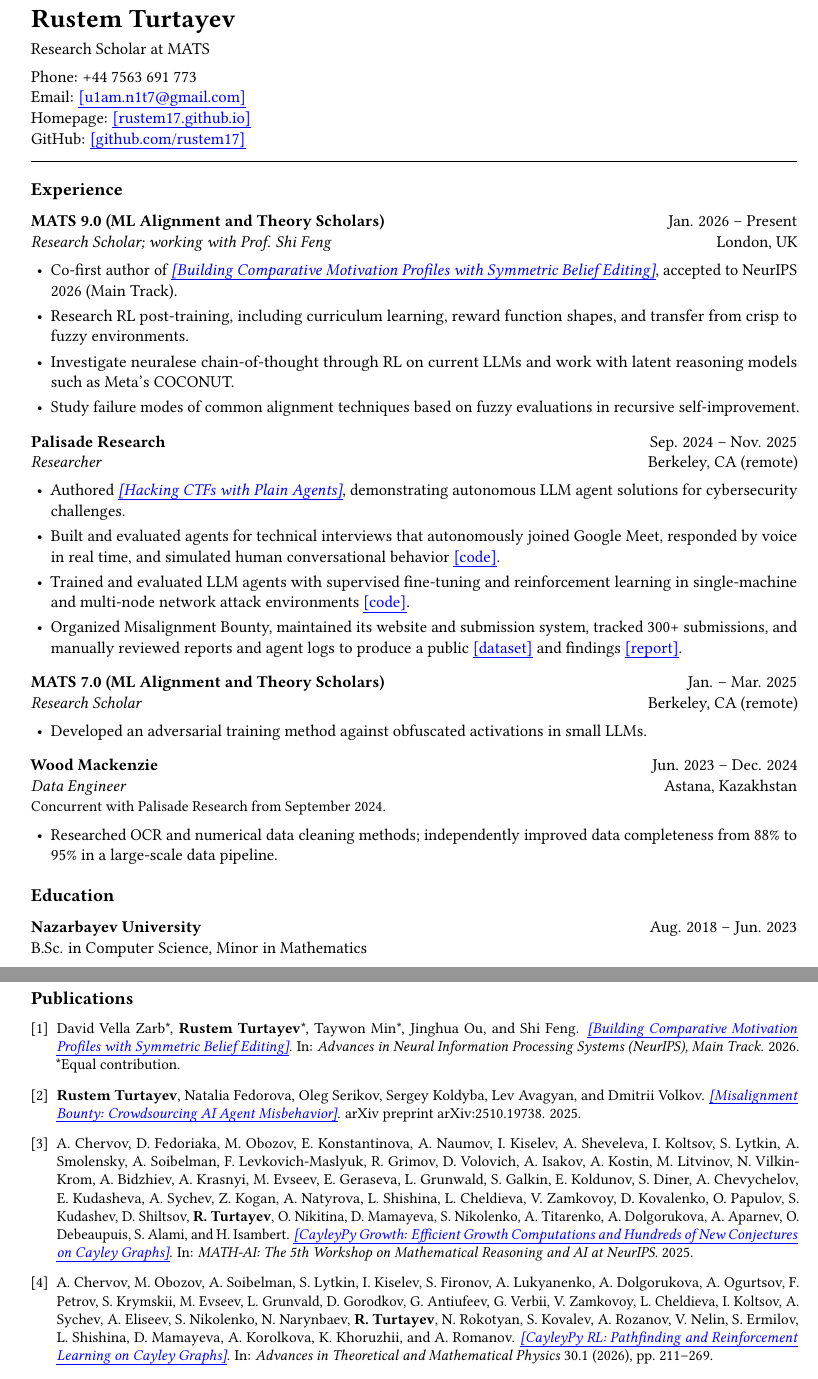
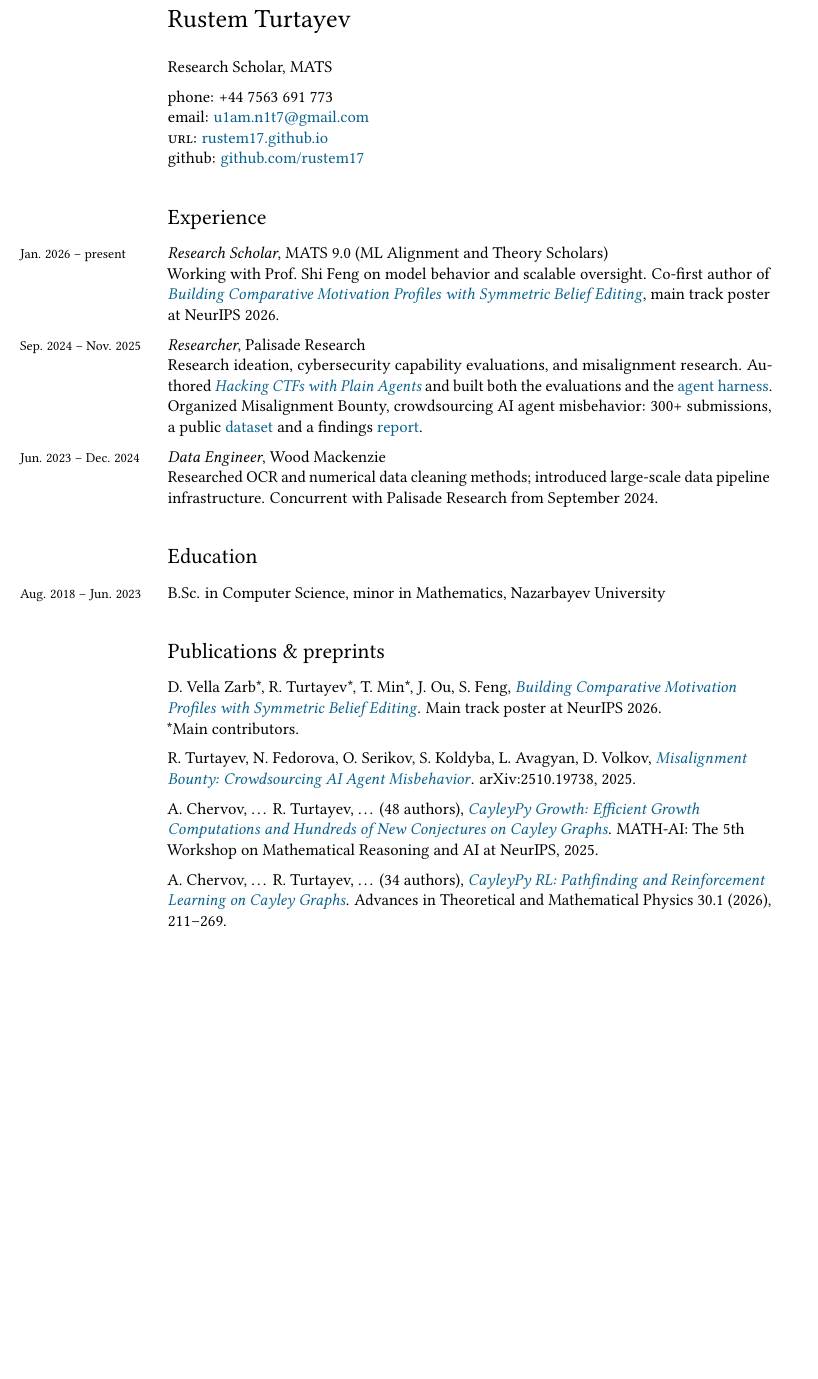
Before and after one commit to rustem17/rustem17.github.io, a LaTeX CV (resume/resume.tex): two parts of pages 1 and 2 of 2 before the commit and part of page 1 of 2 after it, the two joined at a grey line, cut so that both start at the same text, the shorter picture padded with empty space. Compiled offline with pdfLaTeX.

Commit message:
Redesign resume

```diff
--- a/resume/resume.tex
+++ b/resume/resume.tex
@@ -31,72 +22,44 @@
 
 \begin{document}
 
-{\LARGE\bfseries Rustem Turtayev}\par
-\vspace{4pt}
-Research Scholar at MATS\par
-\vspace{5pt}
-Phone: +44 7563 691 773\par
-Email: \href{mailto:u1am.n1t7@gmail.com}{u1am.n1t7@gmail.com}\par
-Homepage: \href{https://rustem17.github.io}{rustem17.github.io}\par
-GitHub: \href{https://github.com/rustem17}{github.com/rustem17}\par
-\vspace{8pt}
-\hrule
+{\LARGE Rustem Turtayev}\par
+\vspace{16pt}
+Research Scholar, MATS\par
+\vspace{6pt}
+phone: +44 7563 691 773\par
+email: \href{mailto:u1am.n1t7@gmail.com}{u1am.n1t7@gmail.com}\par
+\textsc{url}: \href{https://rustem17.github.io}{rustem17.github.io}\par
+github: \href{https://github.com/rustem17}{github.com/rustem17}
 
 \section*{Experience}
 
-\position{MATS 9.0 (ML Alignment and Theory Scholars)}{Jan. 2026 -- Present}{Research Scholar; working with Prof. Shi Feng}{London, UK}
-\begin{itemize}
-\item Co-first author of {\itshape\href{https://arxiv.org/abs/2606.08243}{Building Comparative Motivation Profiles with Symmetric Belief Editing}}, accepted to NeurIPS 2026 (Main Track).
-\item Research RL post-training, including curriculum learning, reward function shapes, and transfer from crisp to fuzzy environments.
-\item Investigate neuralese chain-of-thought through RL on current LLMs and work with latent reasoning models such as Meta's COCONUT.
-\item Study failure modes of common alignment techniques based on fuzzy evaluations in recursive self-improvement.
-\end{itemize}
-\vspace{4pt}
+\entry{Jan. 2026 -- present}{\textit{Research Scholar}, MATS 9.0 (ML Alignment and Theory Scholars)}
+Working with Prof.~Shi Feng on model behavior and scalable oversight. Co-first author of \href{https://arxiv.org/abs/2606.08243}{\textit{Building Comparative Motivation Profiles with Symmetric Belief Editing}}, main track poster at NeurIPS 2026.
+\medskip
 
-\position{Palisade Research}{Sep. 2024 -- Nov. 2025}{Researcher}{Berkeley, CA (remote)}
-\begin{itemize}
-\item Authored {\itshape\href{https://arxiv.org/abs/2412.02776}{Hacking CTFs with Plain Agents}}, demonstrating autonomous LLM agent solutions for cybersecurity challenges.
-\item Built and evaluated agents for technical interviews that autonomously joined Google Meet, responded by voice in real time, and simulated human conversational behavior \href{https://github.com/PalisadeResearch/pass-interview}{code}.
-\item Trained and evaluated LLM agents with supervised fine-tuning and reinforcement learning in single-machine and multi-node network attack environments \href{https://github.com/PalisadeResearch/hackingdemo}{code}.
-\item Organized Misalignment Bounty, maintained its website and submission system, tracked 300+ submissions, and manually reviewed reports and agent logs to produce a public \href{https://huggingface.co/datasets/palisaderesearch/Misalignment-Bounty-Submissions}{dataset} and findings \href{https://arxiv.org/abs/2510.19738}{report}.
-\end{itemize}
-\vspace{4pt}
+\entry{Sep. 2024 -- Nov. 2025}{\textit{Researcher}, Palisade Research}
+Research ideation, cybersecurity capability evaluations, and misalignment research. Authored \href{https://arxiv.org/abs/2412.02776}{\textit{Hacking CTFs with Plain Agents}} and built both the evaluations and the \href{https://github.com/PalisadeResearch/hackingdemo}{agent harness}. Organized Misalignment Bounty, crowdsourcing AI agent misbehavior: 300+ submissions, a public \href{https://huggingface.co/datasets/palisaderesearch/Misalignment-Bounty-Submissions}{dataset} and a findings \href{https://arxiv.org/abs/2510.19738}{report}.
+\medskip
 
-\position{MATS 7.0 (ML Alignment and Theory Scholars)}{Jan. -- Mar. 2025}{Research Scholar}{Berkeley, CA (remote)}
-\begin{itemize}
-\item Developed an adversarial training method against obfuscated activations in small LLMs.
-\end{itemize}
-\vspace{4pt}
-
-\position{Wood Mackenzie}{Jun. 2023 -- Dec. 2024}{Data Engineer}{Astana, Kazakhstan}
-{\small Concurrent with Palisade Research from September 2024.}\par
-\begin{itemize}
-\item Researched OCR and numerical data cleaning methods; independently improved data completeness from 88\% to 95\% in a large-scale data pipeline.
-\end{itemize}
+\entry{Jun. 2023 -- Dec. 2024}{\textit{Data Engineer}, Wood Mackenzie}
+Researched OCR and numerical data cleaning methods; introduced large-scale data pipeline infrastructure. Concurrent with Palisade Research from September 2024.
 
 \section*{Education}
-\textbf{Nazarbayev University}\hfill Aug. 2018 -- Jun. 2023\par
-B.Sc. in Computer Science, Minor in Mathematics
 
-\newpage
+\entry{Aug. 2018 -- Jun. 2023}{B.Sc. in Computer Science, minor in Mathematics, Nazarbayev University}
 
-\section*{Publications}
+\section*{Publications \& preprints}
 \begingroup
-\small
-\begin{enumerate}[itemsep=8pt]
-\item David Vella Zarb*, \textbf{Rustem Turtayev}*, Taywon Min*, Jinghua Ou, and Shi Feng.
-{\itshape\href{https://arxiv.org/abs/2606.08243}{Building Comparative Motivation Profiles with Symmetric Belief Editing}}.
-In: \textit{Advances in Neural Information Processing Systems (NeurIPS), Main Track}. 2026. *Equal~contribution.
+\raggedright
 
-\item \textbf{Rustem Turtayev}, Natalia Fedorova, Oleg Serikov, Sergey Koldyba, Lev Avagyan, and Dmitrii Volkov.
-{\itshape\href{https://arxiv.org/abs/2510.19738}{Misalignment Bounty: Crowdsourcing AI Agent Misbehavior}}.
-arXiv preprint arXiv:2510.19738. 2025.
+D. Vella Zarb*, R. Turtayev*, T. Min*, J. Ou, S. Feng, \href{https://arxiv.org/abs/2606.08243}{\textit{Building Comparative Motivation Profiles with Symmetric Belief Editing}}. Main track poster at NeurIPS 2026. *Main~contributors.
+\medskip
 
-\item A. Chervov, D. Fedoriaka, M. Obozov, E. Konstantinova, A. Naumov, I. Kiselev, A. Sheveleva, I. Koltsov, S. Lytkin, A. Smolensky, A. Soibelman, F. Levkovich-Maslyuk, R. Grimov, D. Volovich, A. Isakov, A. Kostin, M. Litvinov, N. Vilkin-Krom, A. Bidzhiev, A. Krasnyi, M. Evseev, E. Geraseva, L. Grunwald, S. Galkin, E. Koldunov, S. Diner, A. Chevychelov, E. Kudasheva, A. Sychev, Z. Kogan, A. Natyrova, L. Shishina, L. Cheldieva, V. Zamkovoy, D. Kovalenko, O. Papulov, S. Kudashev, D. Shiltsov, \textbf{R. Turtayev}, O. Nikitina, D. Mamayeva, S. Nikolenko, A. Titarenko, A. Dolgorukova, A. Aparnev, O. Debeaupuis, S. Alami, and H. Isambert.
-{\itshape\href{https://arxiv.org/abs/2509.19162}{CayleyPy Growth: Efficient Growth Computations and Hundreds of New Conjectures on Cayley Graphs}}.
-In: \textit{MATH-AI: The 5th Workshop on Mathematical Reasoning and AI at NeurIPS}. 2025.
+R. Turtayev, N. Fedorova, O. Serikov, S. Koldyba, L. Avagyan, D. Volkov, \href{https://arxiv.org/abs/2510.19738}{\textit{Misalignment Bounty: Crowdsourcing AI Agent Misbehavior}}. arXiv:2510.19738, 2025.
+\medskip
 
-\item A. Chervov, M. Obozov, A. Soibelman, S. Lytkin, I. Kiselev, S. Fironov, A. Lukyanenko, A. Dolgorukova, A. Ogurtsov, F. Petrov, S. Krymskii, M. Evseev, L. Grunvald, D. Gorodkov, G. Antiufeev, G. Verbii, V. Zamkovoy, L. Cheldieva, I. Koltsov, A. Sychev, A. Eliseev, S. Nikolenko, N. Narynbaev, \textbf{R. Turtayev}, N. Rokotyan, S. Kovalev, A. Rozanov, V. Nelin, S. Ermilov, L. Shishina, D. Mamayeva, A. Korolkova, K. Khoruzhii, and A. Romanov.
-{\itshape\href{https://arxiv.org/abs/2502.18663}{CayleyPy RL: Pathfinding and Reinforcement Learning on Cayley Graphs}}.
-In: \textit{Advances in Theoretical and Mathematical Physics} 30.1 (2026), pp.~211--269.
+A. Chervov, \dots\ R. Turtayev, \dots\ (48 authors), \href{https://arxiv.org/abs/2509.19162}{\textit{CayleyPy Growth: Efficient Growth Computations and Hundreds of New Conjectures on Cayley Graphs}}. MATH-AI: The 5th Workshop on Mathematical Reasoning and AI at NeurIPS, 2025.
+\medskip
 
+A. Chervov, \dots\ R. Turtayev, \dots\ (34 authors), \href{https://arxiv.org/abs/2502.18663}{\textit{CayleyPy RL: Pathfinding and Reinforcement Learning on Cayley Graphs}}. Advances in Theoretical and Mathematical Physics 30.1 (2026), 211--269.
+\medskip
@@ -114,0 +73 @@ MATS 9.0 Symposium \href{https://docs.google.com/presentation/d/19yC-NOMdDw1FunH
+\medskip
```
Also changed, not shown: resume.pdf, resume/resume.tex (56 more changed lines).
